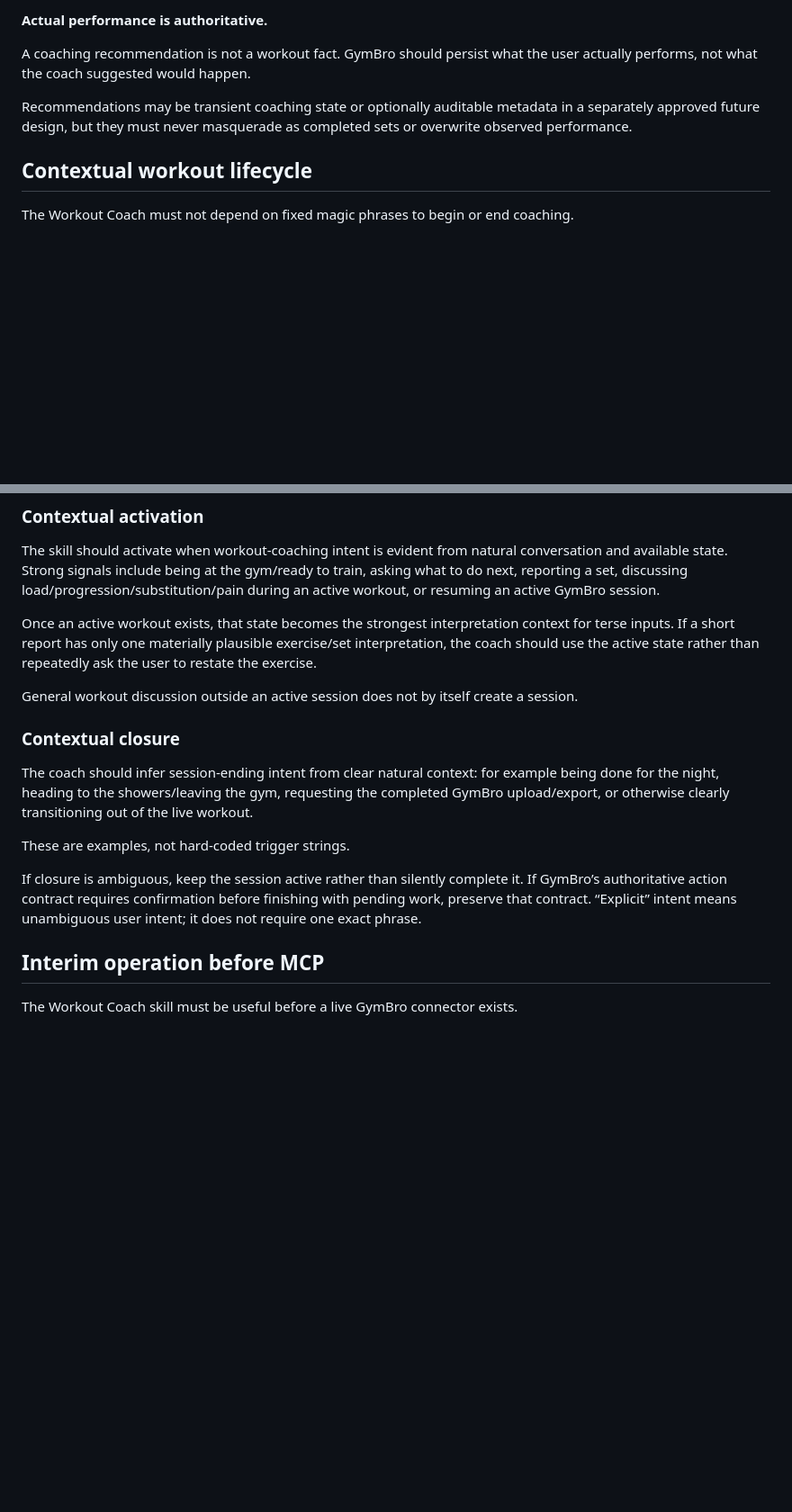
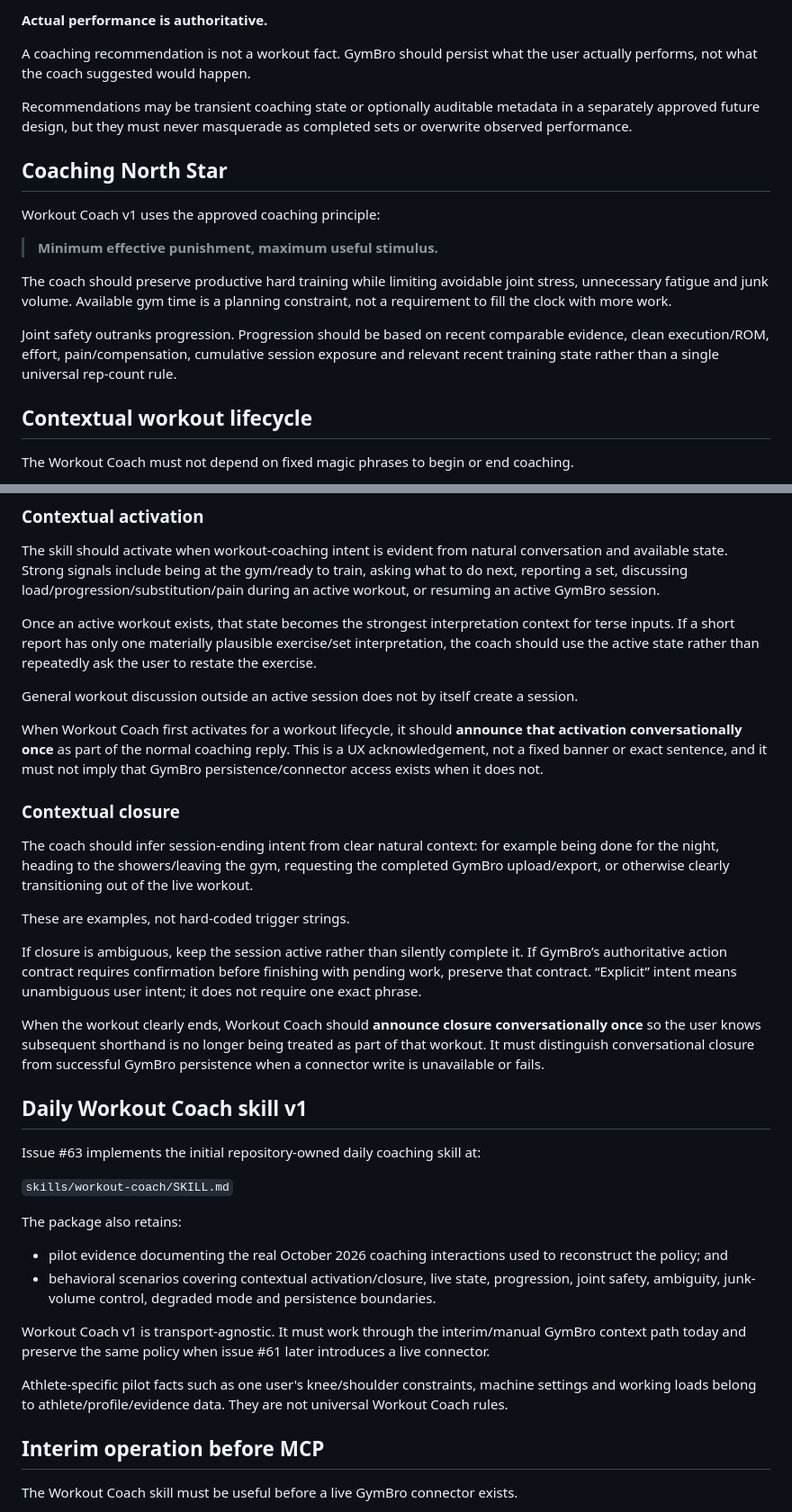
Before and after one commit to dnk1000/GymBro, a Markdown page: docs/WORKOUT_COACH_PRD_ADDENDUM.md, 2 parts joined by grey strips. Shown at 90% size. Drawn GitHub-style; blank space fills up the shorter version.

Commit message:
Record Workout Coach v1 skill implementation decision

```diff
--- a/docs/WORKOUT_COACH_PRD_ADDENDUM.md
+++ b/docs/WORKOUT_COACH_PRD_ADDENDUM.md
@@ -60,6 +62,16 @@ A coaching recommendation is not a workout fact. GymBro should persist what the
 
 Recommendations may be transient coaching state or optionally auditable metadata in a separately approved future design, but they must never masquerade as completed sets or overwrite observed performance.
 
+## Coaching North Star
+
+Workout Coach v1 uses the approved coaching principle:
+
+> **Minimum effective punishment, maximum useful stimulus.**
+
+The coach should preserve productive hard training while limiting avoidable joint stress, unnecessary fatigue and junk volume. Available gym time is a planning constraint, not a requirement to fill the clock with more work.
+
+Joint safety outranks progression. Progression should be based on recent comparable evidence, clean execution/ROM, effort, pain/compensation, cumulative session exposure and relevant recent training state rather than a single universal rep-count rule.
+
 ## Contextual workout lifecycle
 
 The Workout Coach must not depend on fixed magic phrases to begin or end coaching.
@@ -72,6 +84,8 @@ Once an active workout exists, that state becomes the strongest interpretation c
 
 General workout discussion outside an active session does not by itself create a session.
 
+When Workout Coach first activates for a workout lifecycle, it should **announce that activation conversationally once** as part of the normal coaching reply. This is a UX acknowledgement, not a fixed banner or exact sentence, and it must not imply that GymBro persistence/connector access exists when it does not.
+
 ### Contextual closure
 
 The coach should infer session-ending intent from clear natural context: for example being done for the night, heading to the showers/leaving the gym, requesting the completed GymBro upload/export, or otherwise clearly transitioning out of the live workout.
@@ -79,6 +93,23 @@ The coach should infer session-ending intent from clear natural context: for exa
 These are examples, not hard-coded trigger strings.
 
 If closure is ambiguous, keep the session active rather than silently complete it. If GymBro’s authoritative action contract requires confirmation before finishing with pending work, preserve that contract. “Explicit” intent means unambiguous user intent; it does not require one exact phrase.
+
+When the workout clearly ends, Workout Coach should **announce closure conversationally once** so the user knows subsequent shorthand is no longer being treated as part of that workout. It must distinguish conversational closure from successful GymBro persistence when a connector write is unavailable or fails.
+
+## Daily Workout Coach skill v1
+
+Issue #63 implements the initial repository-owned daily coaching skill at:
+
+`skills/workout-coach/SKILL.md`
+
+The package also retains:
+
+- pilot evidence documenting the real October 2026 coaching interactions used to reconstruct the policy; and
+- behavioral scenarios covering contextual activation/closure, live state, progression, joint safety, ambiguity, junk-volume control, degraded mode and persistence boundaries.
+
+Workout Coach v1 is transport-agnostic. It must work through the interim/manual GymBro context path today and preserve the same policy when issue #61 later introduces a live connector.
+
+Athlete-specific pilot facts such as one user's knee/shoulder constraints, machine settings and working loads belong to athlete/profile/evidence data. They are not universal Workout Coach rules.
 
 ## Interim operation before MCP
 
```
Also changed, not shown: other parts of docs/WORKOUT_COACH_PRD_ADDENDUM.md (+6 -3 lines).
